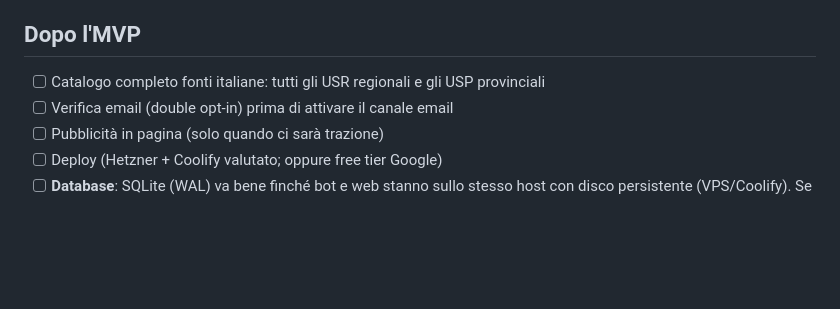
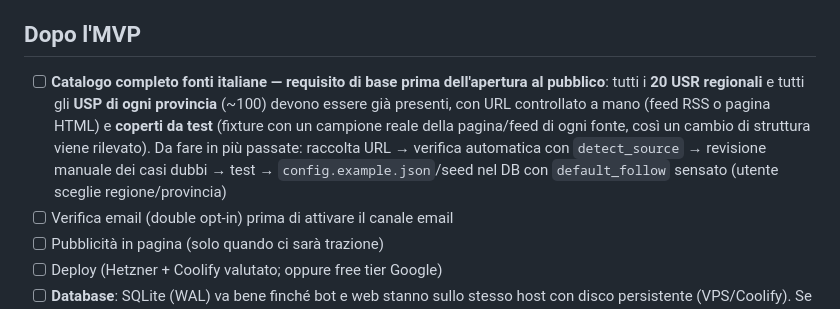
Before and after one commit to federicodiluca/CheckFeed-Bot, a Markdown page: TODO.md, the part around the change. Rendered like a GitHub page; blank space fills up the shorter version.

Commit message:
docs: todo — full USR/USP source catalogue as a baseline requirement
Co-Authored-By: Claude Opus 5 <noreply@anthropic.com>

```diff
--- a/TODO.md
+++ b/TODO.md
@@ -26,7 +26,7 @@ di default, alert immediato opzionale).
 
 ## Dopo l'MVP
 
-- [ ] Catalogo completo fonti italiane: tutti gli USR regionali e gli USP provinciali
+- [ ] **Catalogo completo fonti italiane — requisito di base prima dell'apertura al pubblico**: tutti i **20 USR regionali** e tutti gli **USP di ogni provincia** (~100) devono essere già presenti, con URL controllato a mano (feed RSS o pagina HTML) e **coperti da test** (fixture con un campione reale della pagina/feed di ogni fonte, così un cambio di struttura viene rilevato). Da fare in più passate: raccolta URL → verifica automatica con `detect_source` → revisione manuale dei casi dubbi → test → `config.example.json`/seed nel DB con `default_follow` sensato (utente sceglie regione/provincia)
 - [ ] Verifica email (double opt-in) prima di attivare il canale email
 - [ ] Pubblicità in pagina (solo quando ci sarà trazione)
 - [ ] Deploy (Hetzner + Coolify valutato; oppure free tier Google)
```
